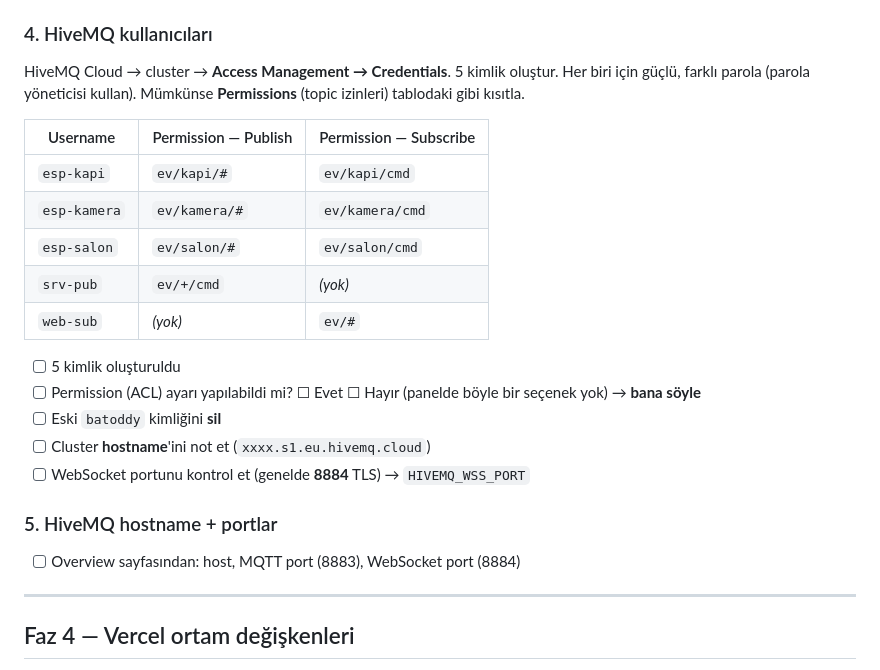
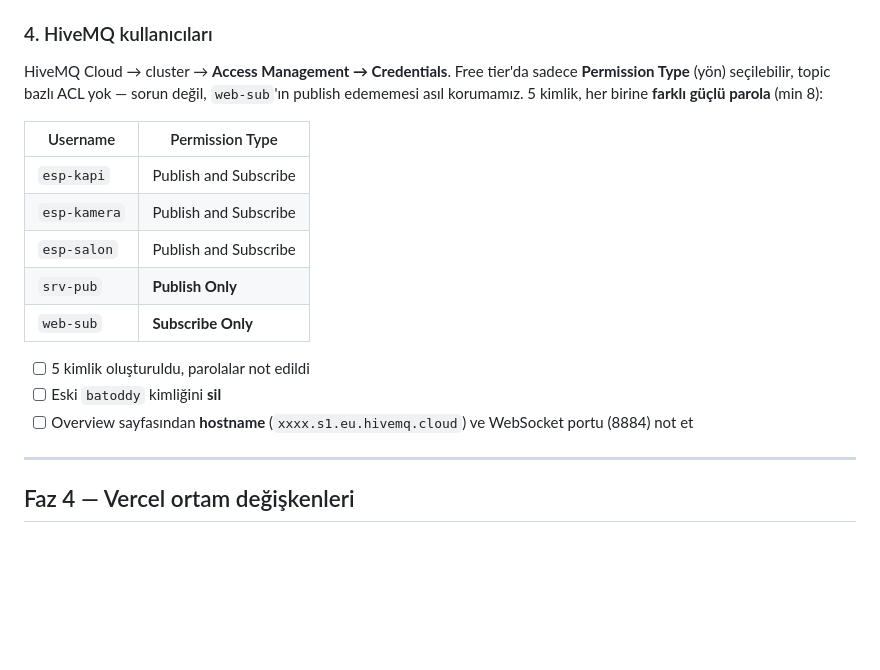
Before and after one commit to batoddy/Akilli-Ev-Sutluce, a Markdown page: SETUP.md, the part around the change. GitHub-like rendering; blank space fills up the shorter version.

Commit message:
docs: HiveMQ free tier yön-bazlı izin (topic ACL yok)
Co-Authored-By: Claude Sonnet 5 <noreply@anthropic.com>

```diff
--- a/SETUP.md
+++ b/SETUP.md
@@ -34,26 +34,21 @@ VS Code eklentisi (SQLTools vb.) çoklu komutu reddeder — "cannot insert multi
   - `anon` public → `SUPABASE_ANON_KEY`
 
 ### 4. HiveMQ kullanıcıları
-HiveMQ Cloud → cluster → **Access Management → Credentials**. 5 kimlik oluştur.
-Her biri için güçlü, farklı parola (parola yöneticisi kullan). Mümkünse **Permissions**
-(topic izinleri) tablodaki gibi kısıtla.
+HiveMQ Cloud → cluster → **Access Management → Credentials**. Free tier'da sadece **Permission
+Type** (yön) seçilebilir, topic bazlı ACL yok — sorun değil, `web-sub`'ın publish edememesi
+asıl korumamız. 5 kimlik, her birine **farklı güçlü parola** (min 8):
 
-| Username | Permission — Publish | Permission — Subscribe |
-|---|---|---|
-| `esp-kapi`   | `ev/kapi/#`   | `ev/kapi/cmd`   |
-| `esp-kamera` | `ev/kamera/#` | `ev/kamera/cmd` |
-| `esp-salon`  | `ev/salon/#`  | `ev/salon/cmd`  |
-| `srv-pub`    | `ev/+/cmd`    | *(yok)* |
-| `web-sub`    | *(yok)*       | `ev/#` |
+| Username | Permission Type |
+|---|---|
+| `esp-kapi`   | Publish and Subscribe |
+| `esp-kamera` | Publish and Subscribe |
+| `esp-salon`  | Publish and Subscribe |
+| `srv-pub`    | **Publish Only** |
+| `web-sub`    | **Subscribe Only** |
 
-- [ ] 5 kimlik oluşturuldu
-- [ ] Permission (ACL) ayarı yapılabildi mi?  ☐ Evet  ☐ Hayır (panelde böyle bir seçenek yok) → **bana söyle**
+- [ ] 5 kimlik oluşturuldu, parolalar not edildi
 - [ ] Eski `batoddy` kimliğini **sil**
-- [ ] Cluster **hostname**'ini not et (`xxxx.s1.eu.hivemq.cloud`)
-- [ ] WebSocket portunu kontrol et (genelde **8884** TLS) → `HIVEMQ_WSS_PORT`
-
-### 5. HiveMQ hostname + portlar
-- [ ] Overview sayfasından: host, MQTT port (8883), WebSocket port (8884)
+- [ ] Overview sayfasından **hostname** (`xxxx.s1.eu.hivemq.cloud`) ve WebSocket portu (8884) not et
 
 ---
 
```
Also changed, not shown: MIMARI.md (+8 -6 lines).
